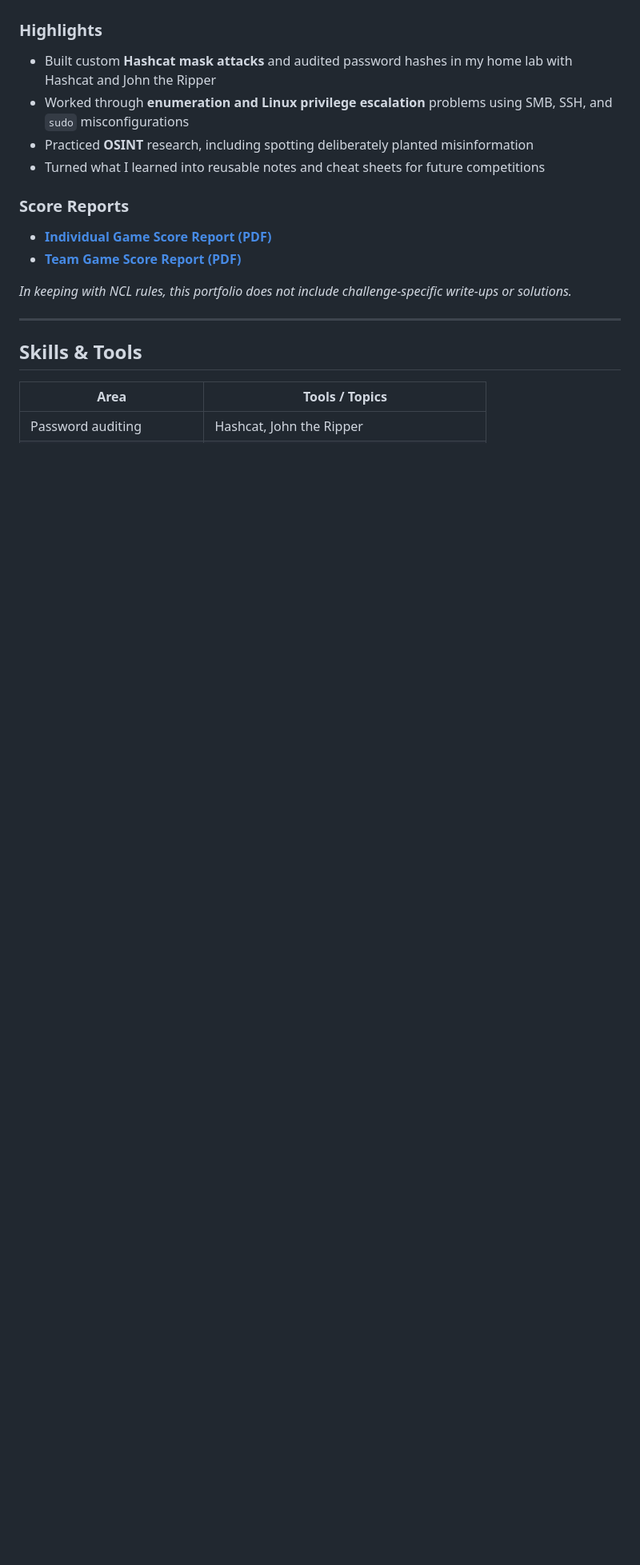
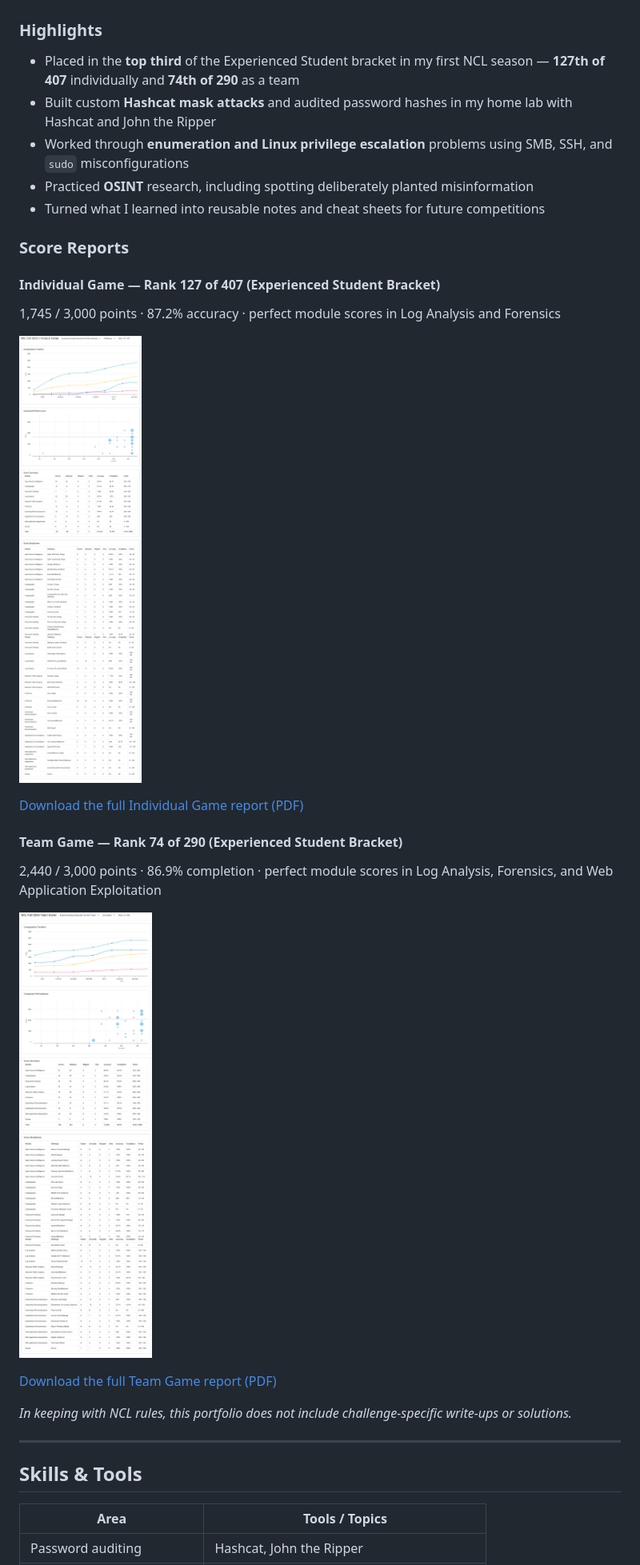
Before and after one commit to seanpfin/cybersecurity-portfolio, a Markdown page: README.md, the part around the change. Shown at 80% size. GitHub-like rendering; pictures changed too: NCL_Fall2026_Individual_Score_Report.png (added), NCL_Fall2026_Team_Score_Report.png (added); blank space fills up the shorter version.

```diff
--- a/README.md
+++ b/README.md
@@ -31,6 +31,7 @@ A few lessons I'm taking with me:
 
 ### Highlights
 
+- Placed in the **top third** of the Experienced Student bracket in my first NCL season — **127th of 407** individually and **74th of 290** as a team
 - Built custom **Hashcat mask attacks** and audited password hashes in my home lab with Hashcat and John the Ripper
 - Worked through **enumeration and Linux privilege escalation** problems using SMB, SSH, and `sudo` misconfigurations
 - Practiced **OSINT** research, including spotting deliberately planted misinformation
@@ -38,8 +39,19 @@ A few lessons I'm taking with me:
 
 ### Score Reports
 
-- **[Individual Game Score Report (PDF)](NCL_Fall2026_Individual_Score_Report.pdf?raw=true)**
-- **[Team Game Score Report (PDF)](NCL_Fall2026_Team_Score_Report.pdf?raw=true)**
+#### Individual Game — Rank **127 of 407** (Experienced Student Bracket)
+1,745 / 3,000 points · 87.2% accuracy · perfect module scores in Log Analysis and Forensics
+
+![NCL Fall 2026 Individual Game score report](NCL_Fall2026_Individual_Score_Report.png)
+
+[Download the full Individual Game report (PDF)](NCL_Fall2026_Individual_Score_Report.pdf?raw=true)
+
+#### Team Game — Rank **74 of 290** (Experienced Student Bracket)
+2,440 / 3,000 points · 86.9% completion · perfect module scores in Log Analysis, Forensics, and Web Application Exploitation
+
+![NCL Fall 2026 Team Game score report](NCL_Fall2026_Team_Score_Report.png)
+
+[Download the full Team Game report (PDF)](NCL_Fall2026_Team_Score_Report.pdf?raw=true)
 
 *In keeping with NCL rules, this portfolio does not include challenge-specific write-ups or solutions.*
 
```
